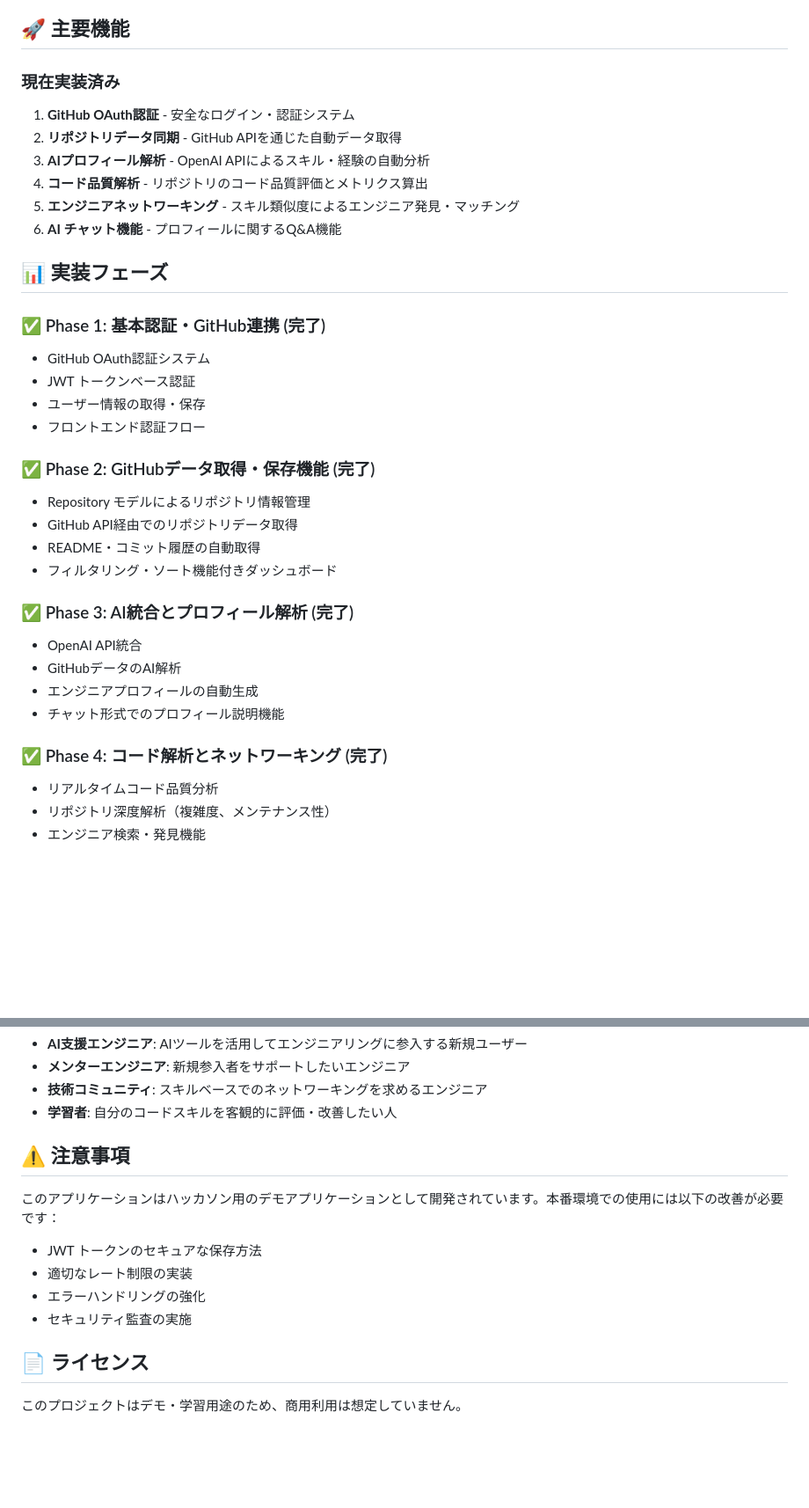
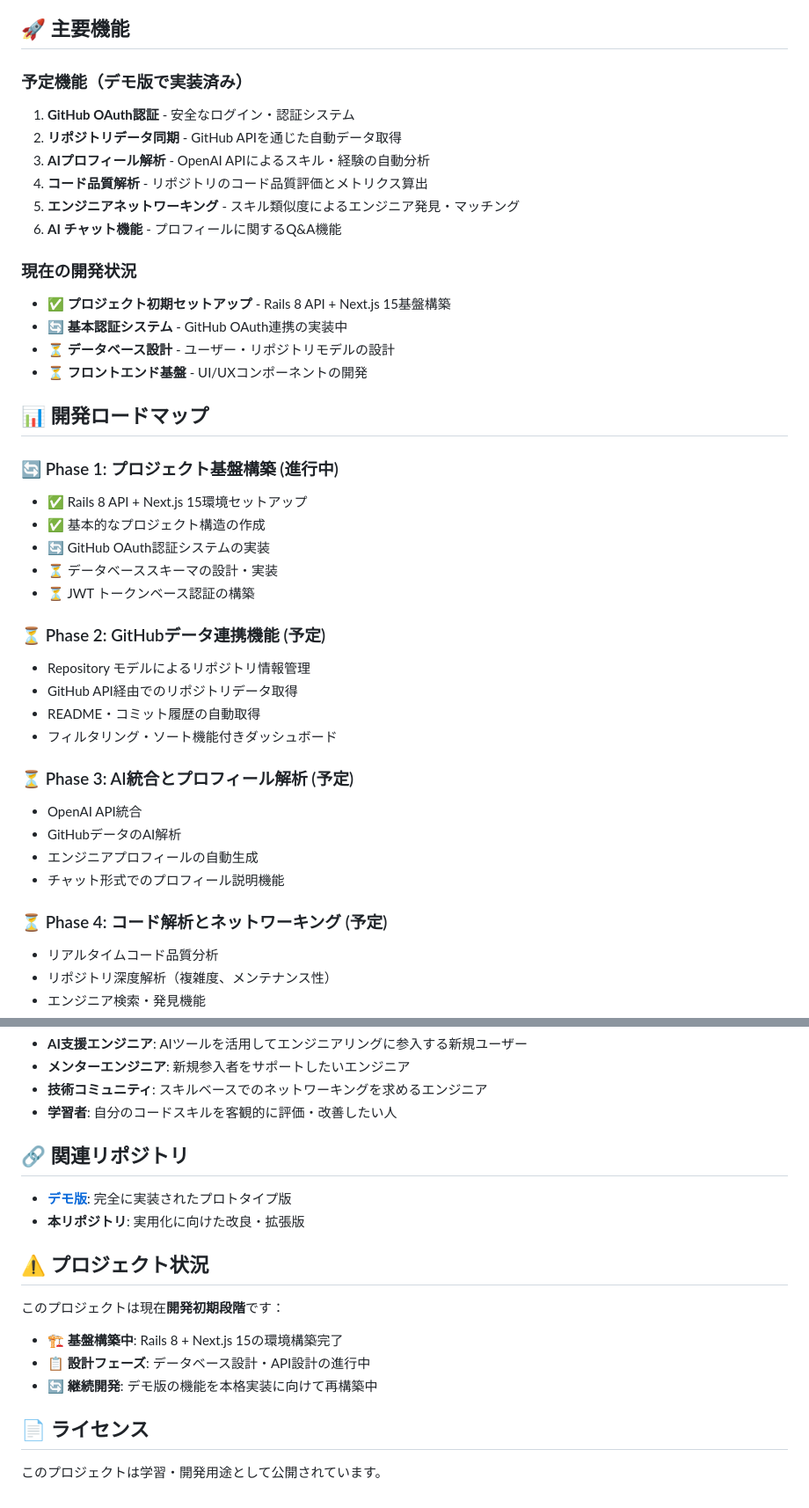
Before and after one commit to tsukuneA1/git_feed, a Markdown page: README.md, 2 parts joined by grey strips. Shown at 88% size. GitHub-like rendering; blank space fills up the shorter version.

Commit message:
[Fix] readme

```diff
--- a/README.md
+++ b/README.md
@@ -38,7 +40,7 @@ Engineer Connectは、このような**新規エンジニア参入者**と**既
 
 ## 🚀 主要機能
 
-### 現在実装済み
+### 予定機能（デモ版で実装済み）
 1. **GitHub OAuth認証** - 安全なログイン・認証システム
 2. **リポジトリデータ同期** - GitHub APIを通じた自動データ取得
 3. **AIプロフィール解析** - OpenAI APIによるスキル・経験の自動分析
@@ -46,27 +48,34 @@ Engineer Connectは、このような**新規エンジニア参入者**と**既
 5. **エンジニアネットワーキング** - スキル類似度によるエンジニア発見・マッチング
 6. **AI チャット機能** - プロフィールに関するQ&A機能
 
-## 📊 実装フェーズ
+### 現在の開発状況
+- ✅ **プロジェクト初期セットアップ** - Rails 8 API + Next.js 15基盤構築
+- 🔄 **基本認証システム** - GitHub OAuth連携の実装中
+- ⏳ **データベース設計** - ユーザー・リポジトリモデルの設計
+- ⏳ **フロントエンド基盤** - UI/UXコンポーネントの開発
 
-### ✅ Phase 1: 基本認証・GitHub連携 (完了)
-- GitHub OAuth認証システム
-- JWT トークンベース認証
-- ユーザー情報の取得・保存
-- フロントエンド認証フロー
+## 📊 開発ロードマップ
 
-### ✅ Phase 2: GitHubデータ取得・保存機能 (完了)
+### 🔄 Phase 1: プロジェクト基盤構築 (進行中)
+- ✅ Rails 8 API + Next.js 15環境セットアップ
+- ✅ 基本的なプロジェクト構造の作成
+- 🔄 GitHub OAuth認証システムの実装
+- ⏳ データベーススキーマの設計・実装
+- ⏳ JWT トークンベース認証の構築
+
+### ⏳ Phase 2: GitHubデータ連携機能 (予定)
 - Repository モデルによるリポジトリ情報管理
 - GitHub API経由でのリポジトリデータ取得
 - README・コミット履歴の自動取得
 - フィルタリング・ソート機能付きダッシュボード
 
-### ✅ Phase 3: AI統合とプロフィール解析 (完了)
+### ⏳ Phase 3: AI統合とプロフィール解析 (予定)
 - OpenAI API統合
 - GitHubデータのAI解析
 - エンジニアプロフィールの自動生成
 - チャット形式でのプロフィール説明機能
 
-### ✅ Phase 4: コード解析とネットワーキング (完了)
+### ⏳ Phase 4: コード解析とネットワーキング (予定)
 - リアルタイムコード品質分析
 - リポジトリ深度解析（複雑度、メンテナンス性）
 - エンジニア検索・発見機能
@@ -126,15 +135,19 @@ npm run dev
 - **技術コミュニティ**: スキルベースでのネットワーキングを求めるエンジニア
 - **学習者**: 自分のコードスキルを客観的に評価・改善したい人
 
-## ⚠️ 注意事項
+## 🔗 関連リポジトリ
 
-このアプリケーションはハッカソン用のデモアプリケーションとして開発されています。本番環境での使用には以下の改善が必要です：
+- **[デモ版](https://github.com/tsukuneA1/hackathon_demo_app)**: 完全に実装されたプロトタイプ版
+- **本リポジトリ**: 実用化に向けた改良・拡張版
 
-- JWT トークンのセキュアな保存方法
-- 適切なレート制限の実装
-- エラーハンドリングの強化
-- セキュリティ監査の実施
+## ⚠️ プロジェクト状況
+
+このプロジェクトは現在**開発初期段階**です：
+
+- 🏗️ **基盤構築中**: Rails 8 + Next.js 15の環境構築完了
+- 📋 **設計フェーズ**: データベース設計・API設計の進行中
+- 🔄 **継続開発**: デモ版の機能を本格実装に向けて再構築中
 
 ## 📄 ライセンス
 
-このプロジェクトはデモ・学習用途のため、商用利用は想定していません。
+このプロジェクトは学習・開発用途として公開されています。
```
Also changed, not shown: other parts of README.md (+3 -1 lines).
